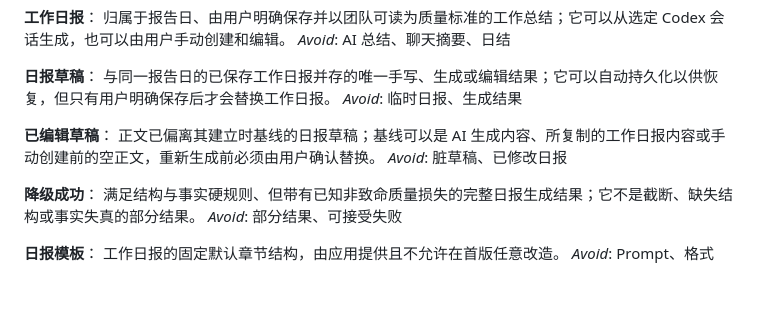
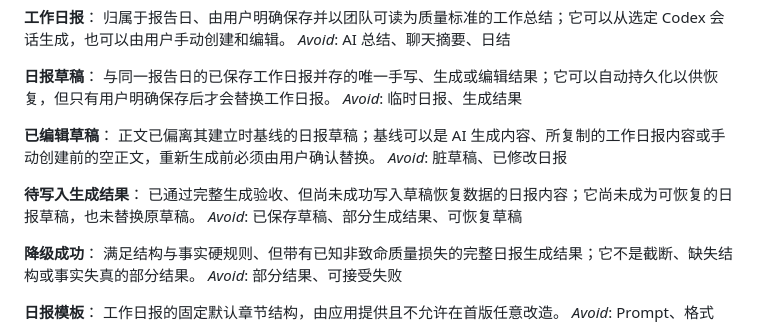
Before and after one commit to PerryFinn/random-thoughts, a Markdown page: CONTEXT.md, the part around the change. GitHub-like rendering; blank space fills up the shorter version.

Commit message:
docs: define pending report generation result

```diff
--- a/CONTEXT.md
+++ b/CONTEXT.md
@@ -96,6 +96,10 @@ _Avoid_: 临时日报、生成结果
 正文已偏离其建立时基线的日报草稿；基线可以是 AI 生成内容、所复制的工作日报内容或手动创建前的空正文，重新生成前必须由用户确认替换。
 _Avoid_: 脏草稿、已修改日报
 
+**待写入生成结果**：
+已通过完整生成验收、但尚未成功写入草稿恢复数据的日报内容；它尚未成为可恢复的日报草稿，也未替换原草稿。
+_Avoid_: 已保存草稿、部分生成结果、可恢复草稿
+
 **降级成功**：
 满足结构与事实硬规则、但带有已知非致命质量损失的完整日报生成结果；它不是截断、缺失结构或事实失真的部分结果。
 _Avoid_: 部分结果、可接受失败
```
